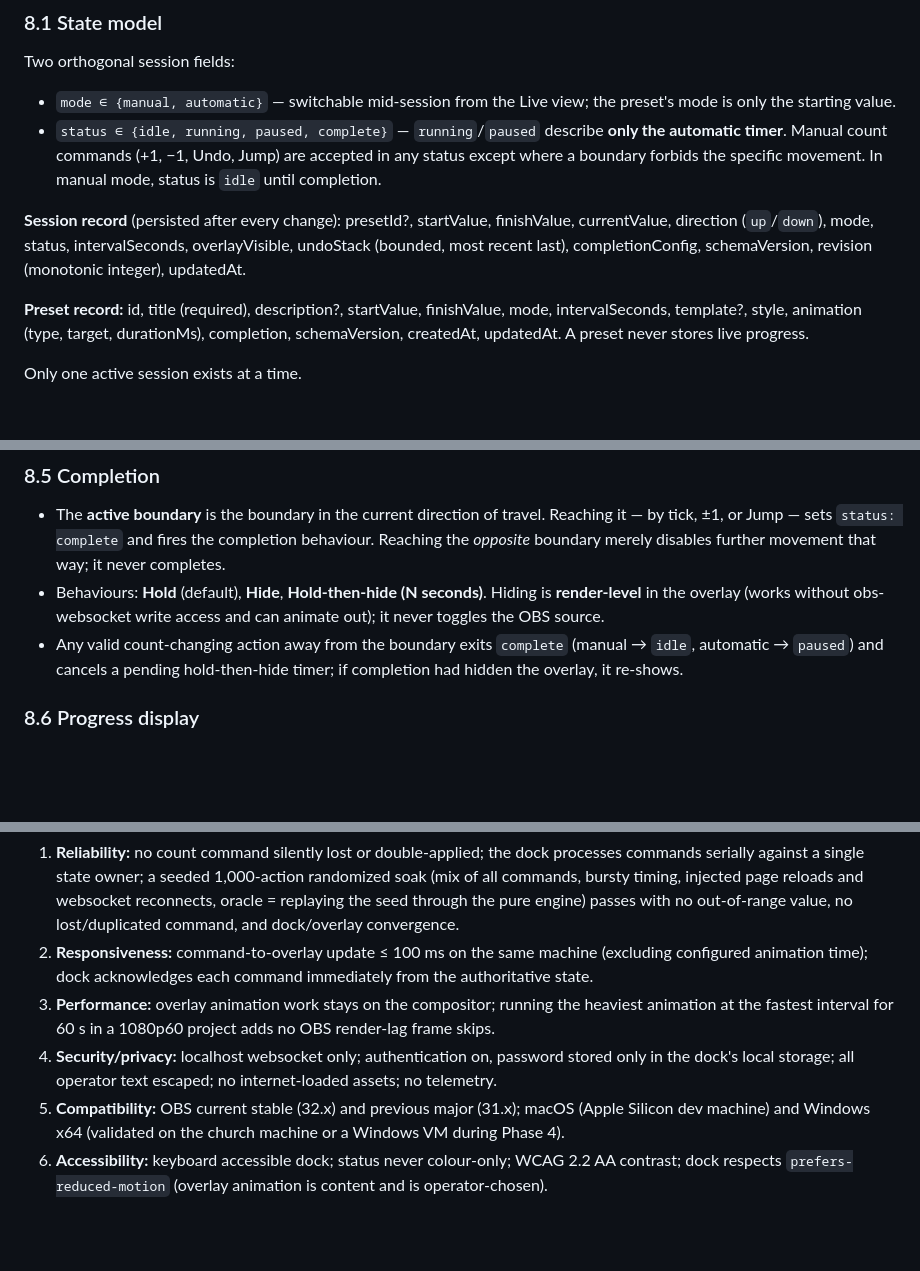
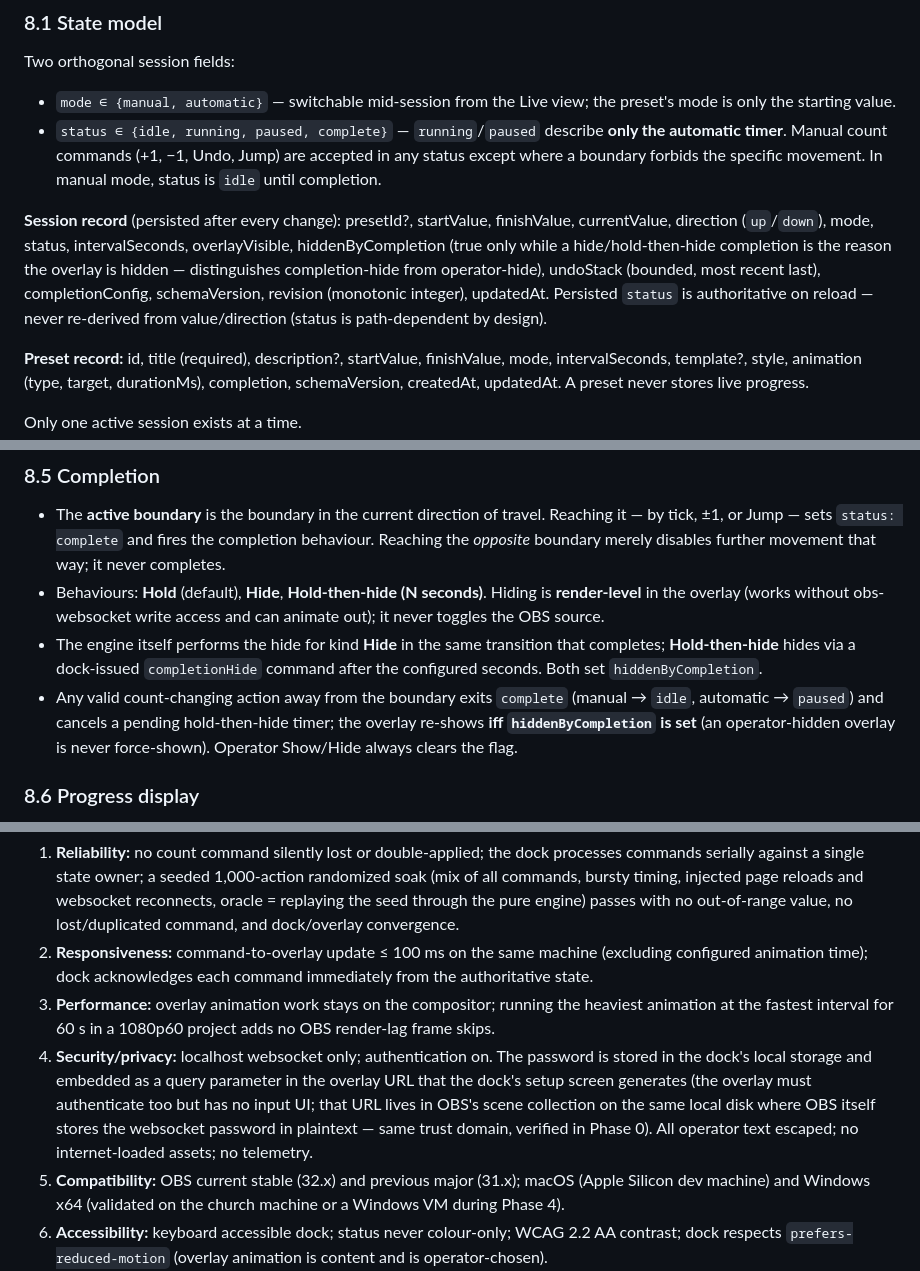
Before and after one commit to theenactorist/live-counter-for-obs, a Markdown page: PRD.md, 3 parts joined by grey strips. Drawn GitHub-style; blank space fills up the shorter version.

```diff
--- a/PRD.md
+++ b/PRD.md
@@ -123,7 +123,7 @@ Two orthogonal session fields:
 - `mode ∈ {manual, automatic}` — switchable mid-session from the Live view; the preset's mode is only the starting value.
 - `status ∈ {idle, running, paused, complete}` — `running`/`paused` describe **only the automatic timer**. Manual count commands (+1, −1, Undo, Jump) are accepted in any status except where a boundary forbids the specific movement. In manual mode, status is `idle` until completion.
 
-**Session record** (persisted after every change): presetId?, startValue, finishValue, currentValue, direction (`up`/`down`), mode, status, intervalSeconds, overlayVisible, undoStack (bounded, most recent last), completionConfig, schemaVersion, revision (monotonic integer), updatedAt.
+**Session record** (persisted after every change): presetId?, startValue, finishValue, currentValue, direction (`up`/`down`), mode, status, intervalSeconds, overlayVisible, hiddenByCompletion (true only while a hide/hold-then-hide completion is the reason the overlay is hidden — distinguishes completion-hide from operator-hide), undoStack (bounded, most recent last), completionConfig, schemaVersion, revision (monotonic integer), updatedAt. Persisted `status` is authoritative on reload — never re-derived from value/direction (status is path-dependent by design).
 
 **Preset record:** id, title (required), description?, startValue, finishValue, mode, intervalSeconds, template?, style, animation (type, target, durationMs), completion, schemaVersion, createdAt, updatedAt. A preset never stores live progress.
 
@@ -155,7 +155,8 @@ Only one active session exists at a time.
 
 - The **active boundary** is the boundary in the current direction of travel. Reaching it — by tick, ±1, or Jump — sets `status: complete` and fires the completion behaviour. Reaching the *opposite* boundary merely disables further movement that way; it never completes.
 - Behaviours: **Hold** (default), **Hide**, **Hold-then-hide (N seconds)**. Hiding is **render-level** in the overlay (works without obs-websocket write access and can animate out); it never toggles the OBS source.
-- Any valid count-changing action away from the boundary exits `complete` (manual → `idle`, automatic → `paused`) and cancels a pending hold-then-hide timer; if completion had hidden the overlay, it re-shows.
+- The engine itself performs the hide for kind **Hide** in the same transition that completes; **Hold-then-hide** hides via a dock-issued `completionHide` command after the configured seconds. Both set `hiddenByCompletion`.
+- Any valid count-changing action away from the boundary exits `complete` (manual → `idle`, automatic → `paused`) and cancels a pending hold-then-hide timer; the overlay re-shows **iff `hiddenByCompletion` is set** (an operator-hidden overlay is never force-shown). Operator Show/Hide always clears the flag.
 
 ### 8.6 Progress display
 
@@ -217,7 +218,7 @@ The Live view remains fully usable at 300 px dock width; primary controls never
 1. **Reliability:** no count command silently lost or double-applied; the dock processes commands serially against a single state owner; a seeded 1,000-action randomized soak (mix of all commands, bursty timing, injected page reloads and websocket reconnects, oracle = replaying the seed through the pure engine) passes with no out-of-range value, no lost/duplicated command, and dock/overlay convergence.
 2. **Responsiveness:** command-to-overlay update ≤ 100 ms on the same machine (excluding configured animation time); dock acknowledges each command immediately from the authoritative state.
 3. **Performance:** overlay animation work stays on the compositor; running the heaviest animation at the fastest interval for 60 s in a 1080p60 project adds no OBS render-lag frame skips.
-4. **Security/privacy:** localhost websocket only; authentication on, password stored only in the dock's local storage; all operator text escaped; no internet-loaded assets; no telemetry.
+4. **Security/privacy:** localhost websocket only; authentication on. The password is stored in the dock's local storage and embedded as a query parameter in the overlay URL that the dock's setup screen generates (the overlay must authenticate too but has no input UI; that URL lives in OBS's scene collection on the same local disk where OBS itself stores the websocket password in plaintext — same trust domain, verified in Phase 0). All operator text escaped; no internet-loaded assets; no telemetry.
 5. **Compatibility:** OBS current stable (32.x) and previous major (31.x); macOS (Apple Silicon dev machine) and Windows x64 (validated on the church machine or a Windows VM during Phase 4).
 6. **Accessibility:** keyboard accessible dock; status never colour-only; WCAG 2.2 AA contrast; dock respects `prefers-reduced-motion` (overlay animation is content and is operator-chosen).
 
```
Also changed, not shown: 1 other file.
